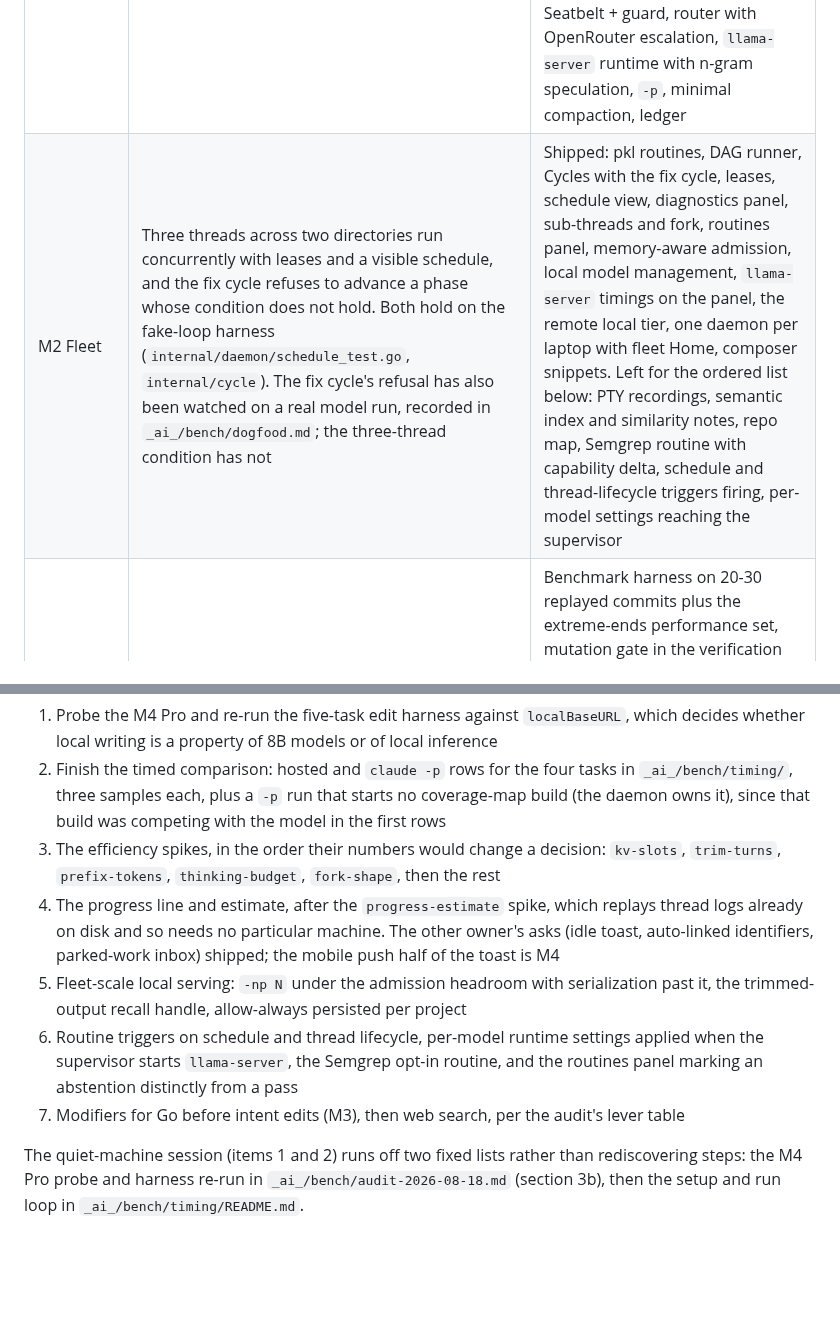
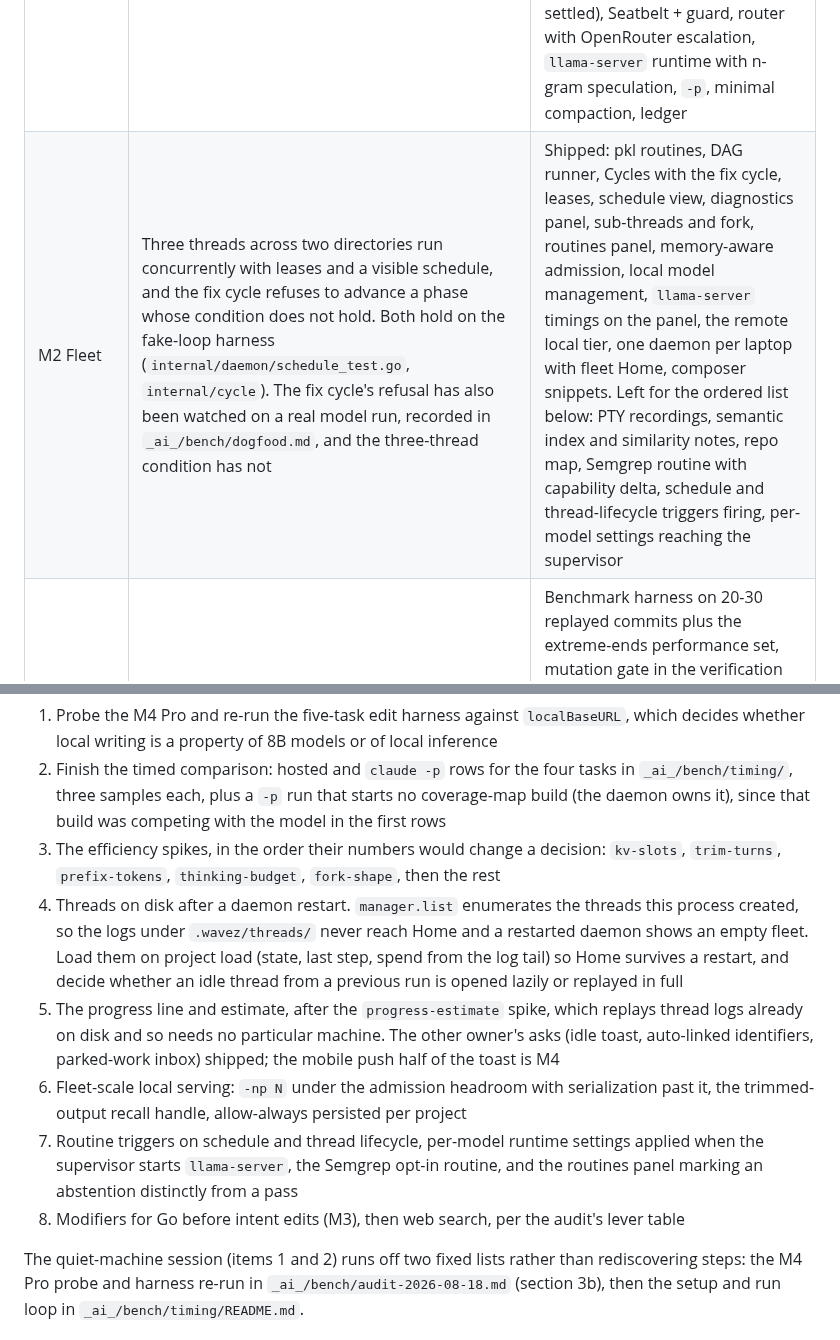
Before and after one commit to KyleKing/wavez, a Markdown page: DESIGN.md, 2 parts joined by grey strips. Drawn GitHub-style; blank space fills up the shorter version.

```diff
--- a/DESIGN.md
+++ b/DESIGN.md
@@ -708,7 +708,7 @@ done when its condition holds, and nothing here promises a release number.
 | Milestone | Done when | Ships |
 |---|---|---|
 | M1 Loop | A single-thread edit on wavez or gh-repo-dashboard runs local, gates fire on the change, and the sandbox blocks a write outside the project | Home (single repo), thread view, inbox, palette, diagnostics strip, vim-layer controls, loop, `str_replace` edit tool with fuzzy fallback, `ast-grep` convention gate, code-intelligence store (symbols, FTS, edges via codegraph, coverage) with `search` and `context`, gates for Go (Python if the selection primitive is settled), Seatbelt + guard, router with OpenRouter escalation, `llama-server` runtime with n-gram speculation, `-p`, minimal compaction, ledger |
-| M2 Fleet | Three threads across two directories run concurrently with leases and a visible schedule, and the fix cycle refuses to advance a phase whose condition does not hold. Both hold on the fake-loop harness (`internal/daemon/schedule_test.go`, `internal/cycle`). The fix cycle's refusal has also been watched on a real model run, recorded in `_ai_/bench/dogfood.md`; the three-thread condition has not | Shipped: pkl routines, DAG runner, Cycles with the fix cycle, leases, schedule view, diagnostics panel, sub-threads and fork, routines panel, memory-aware admission, local model management, `llama-server` timings on the panel, the remote local tier, one daemon per laptop with fleet Home, composer snippets. Left for the ordered list below: PTY recordings, semantic index and similarity notes, repo map, Semgrep routine with capability delta, schedule and thread-lifecycle triggers firing, per-model settings reaching the supervisor |
+| M2 Fleet | Three threads across two directories run concurrently with leases and a visible schedule, and the fix cycle refuses to advance a phase whose condition does not hold. Both hold on the fake-loop harness (`internal/daemon/schedule_test.go`, `internal/cycle`). The fix cycle's refusal has also been watched on a real model run, recorded in `_ai_/bench/dogfood.md`, and the three-thread condition has not | Shipped: pkl routines, DAG runner, Cycles with the fix cycle, leases, schedule view, diagnostics panel, sub-threads and fork, routines panel, memory-aware admission, local model management, `llama-server` timings on the panel, the remote local tier, one daemon per laptop with fleet Home, composer snippets. Left for the ordered list below: PTY recordings, semantic index and similarity notes, repo map, Semgrep routine with capability delta, schedule and thread-lifecycle triggers firing, per-model settings reaching the supervisor |
 | M3 Cheaper | The same task costs measurably fewer tokens than M1 on the benchmark harness, and the daily loop runs from Neovim | Benchmark harness on 20-30 replayed commits plus the extreme-ends performance set, mutation gate in the verification round (it runs on demand today), Modifiers for Go, Python, TypeScript, intent-edit resolver (Go first, `like` and `add fn`), deterministic compaction, cross-stack contract nodes, own edge resolver where codegraph falls short, `wavez.nvim` with `$EDITOR` prompt handoff and a `wavez lsp` completion server, MCP on demand, web search, context manifest and Ask-a-line |
 | M4 Away | Approve a permission prompt and read a diff from a phone, and undo an agent change through the op log | VCS layer with git and jj, PWA, push, dispatch |
 | M5 Proof | A benchmark table against Claude Code and OpenCode on the same tasks in both lanes | Browser recordings, benchmark adapters for Claude Code and OpenCode, public task set |
@@ -720,10 +720,11 @@ Ordered by what a quiet M4 Pro session can settle first, then by what unblocks d
 1. Probe the M4 Pro and re-run the five-task edit harness against `localBaseURL`, which decides whether local writing is a property of 8B models or of local inference
 2. Finish the timed comparison: hosted and `claude -p` rows for the four tasks in `_ai_/bench/timing/`, three samples each, plus a `-p` run that starts no coverage-map build (the daemon owns it), since that build was competing with the model in the first rows
 3. The efficiency spikes, in the order their numbers would change a decision: `kv-slots`, `trim-turns`, `prefix-tokens`, `thinking-budget`, `fork-shape`, then the rest
-4. The progress line and estimate, after the `progress-estimate` spike, which replays thread logs already on disk and so needs no particular machine. The other owner's asks (idle toast, auto-linked identifiers, parked-work inbox) shipped; the mobile push half of the toast is M4
-5. Fleet-scale local serving: `-np N` under the admission headroom with serialization past it, the trimmed-output recall handle, allow-always persisted per project
-6. Routine triggers on schedule and thread lifecycle, per-model runtime settings applied when the supervisor starts `llama-server`, the Semgrep opt-in routine, and the routines panel marking an abstention distinctly from a pass
-7. Modifiers for Go before intent edits (M3), then web search, per the audit's lever table
+4. Threads on disk after a daemon restart. `manager.list` enumerates the threads this process created, so the logs under `.wavez/threads/` never reach Home and a restarted daemon shows an empty fleet. Load them on project load (state, last step, spend from the log tail) so Home survives a restart, and decide whether an idle thread from a previous run is opened lazily or replayed in full
+5. The progress line and estimate, after the `progress-estimate` spike, which replays thread logs already on disk and so needs no particular machine. The other owner's asks (idle toast, auto-linked identifiers, parked-work inbox) shipped; the mobile push half of the toast is M4
+6. Fleet-scale local serving: `-np N` under the admission headroom with serialization past it, the trimmed-output recall handle, allow-always persisted per project
+7. Routine triggers on schedule and thread lifecycle, per-model runtime settings applied when the supervisor starts `llama-server`, the Semgrep opt-in routine, and the routines panel marking an abstention distinctly from a pass
+8. Modifiers for Go before intent edits (M3), then web search, per the audit's lever table
 
 The quiet-machine session (items 1 and 2) runs off two fixed lists rather than rediscovering steps: the M4 Pro probe and harness re-run in `_ai_/bench/audit-2026-08-18.md` (section 3b), then the setup and run loop in `_ai_/bench/timing/README.md`.
 
```
Also changed, not shown: AGENTS.local.md (added, +31 -0 lines), README.md (+4 -0 lines), _ai_/bench/dogfood.md (+9 -0 lines), docs/demo.gif, docs/img/diagnostics.png, docs/img/help.png, docs/img/home.png, docs/img/schedule.png, docs/img/thread.png, 1 other file.
